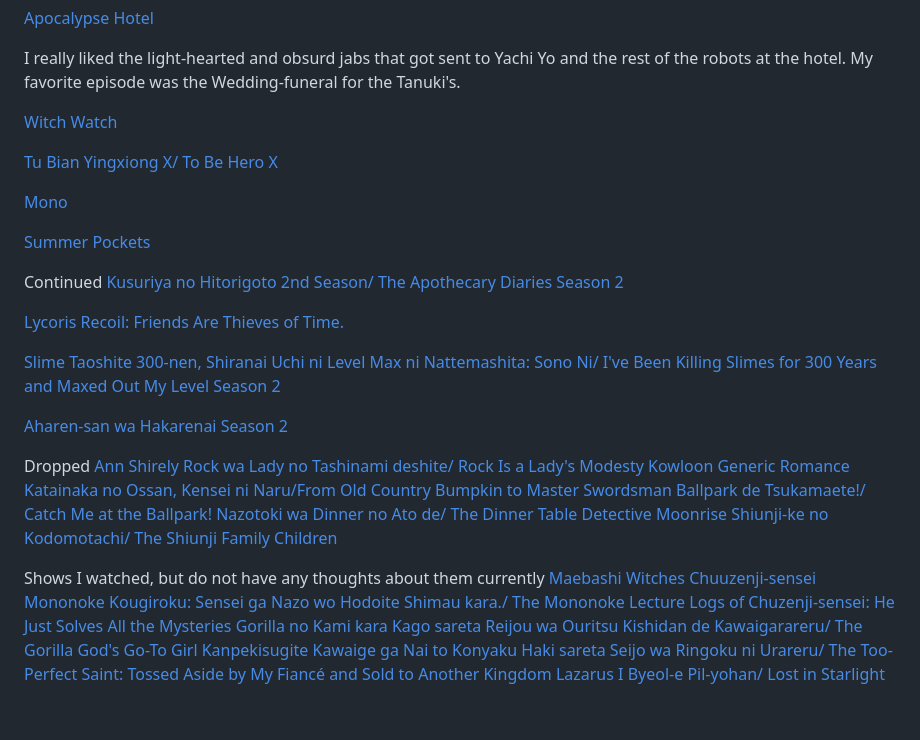
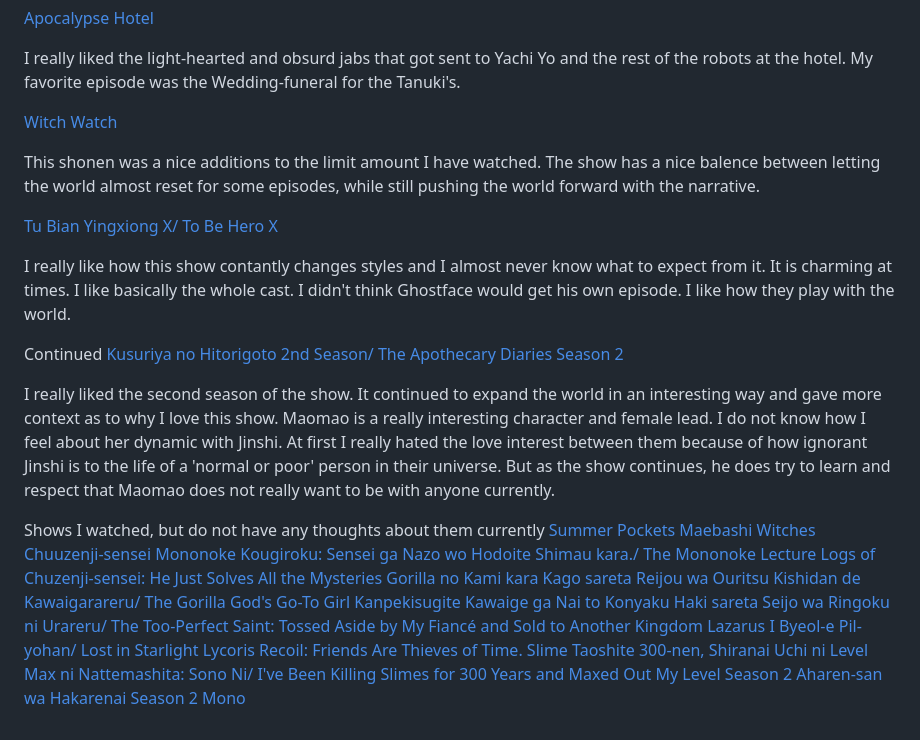
Before and after one commit to jusanherndon/nixos-configs, a Markdown page: website_source/spring_anime_season_2025.md, the part around the change. Drawn GitHub-style.

Commit message:
adding more thoughts about Spring and making a file for summer

```diff
--- a/website_source/spring_anime_season_2025.md
+++ b/website_source/spring_anime_season_2025.md
@@ -45,43 +45,41 @@ the rest of the robots at the hotel. My favorite episode was the Wedding-funeral
 for the Tanuki's.
 
 
+[Witch Watch](https://myanimelist.net/anime/59597/Witch_Watch)
 
-
-[Witch Watch](https://myanimelist.net/anime/59597/Witch_Watch)
+This shonen was a nice additions to the limit amount I have watched. The show
+has a nice balence between letting the world almost reset for some episodes,
+while still pushing the world forward with the narrative.
 
 
 [Tu Bian Yingxiong X/ To Be Hero X](https://myanimelist.net/anime/53447/Tu_Bian_Yingxiong_X)
 
-
-[Mono](https://myanimelist.net/anime/58492/Mono)
-
-
-[Summer Pockets](https://myanimelist.net/anime/50694/Summer_Pockets)
+I really like how this show contantly changes styles and I almost never know
+what to expect from it. It is charming at times. I like basically the whole cast.
+I didn't think Ghostface would get his own episode. I like how they play with the
+world.
 
 
 Continued
 [Kusuriya no Hitorigoto 2nd Season/ The Apothecary Diaries Season 2](https://myanimelist.net/anime/58514/Kusuriya_no_Hitorigoto_2nd_Season)
 
-[Lycoris Recoil: Friends Are Thieves of Time.](https://myanimelist.net/anime/59369/Lycoris_Recoil__Friends_Are_Thieves_of_Time)
-
-[Slime Taoshite 300-nen, Shiranai Uchi ni Level Max ni Nattemashita: Sono Ni/ I've Been Killing Slimes for 300 Years and Maxed Out My Level Season 2](https://myanimelist.net/anime/50738/Slime_Taoshite_300-nen_Shiranai_Uchi_ni_Level_Max_ni_Nattemashita__Sono_Ni)
-
-[Aharen-san wa Hakarenai Season 2](https://myanimelist.net/anime/59466/Aharen-san_wa_Hakarenai_Season_2)
-
-Dropped
-[Ann Shirely](https://myanimelist.net/anime/60334/Anne_Shirley)
-[Rock wa Lady no Tashinami deshite/ Rock Is a Lady's Modesty](https://myanimelist.net/anime/59360/Rock_wa_Lady_no_Tashinami_deshite)
-[Kowloon Generic Romance](https://myanimelist.net/anime/60083/Kowloon_Generic_Romance)
-[Katainaka no Ossan, Kensei ni Naru/From Old Country Bumpkin to Master Swordsman](https://myanimelist.net/anime/59452/Katainaka_no_Ossan_Kensei_ni_Naru)
-[Ballpark de Tsukamaete!/ Catch Me at the Ballpark!](https://myanimelist.net/anime/60293/Ballpark_de_Tsukamaete)
-[Nazotoki wa Dinner no Ato de/ The Dinner Table Detective](https://myanimelist.net/anime/60377/Nazotoki_wa_Dinner_no_Ato_de)
-[Moonrise](https://myanimelist.net/anime/38903/Moonrise)
-[Shiunji-ke no Kodomotachi/ The Shiunji Family Children](https://myanimelist.net/anime/58131/Shiunji-ke_no_Kodomotachi)
+I really liked the second season of the show. It continued to expand the world
+in an interesting way and gave more context as to why I love this show. Maomao is
+a really interesting character and female lead. I do not know how I feel about
+her dynamic with Jinshi. At first I really hated the love interest between them
+because of how ignorant Jinshi is to the life of a 'normal or poor' person in
+their universe. But as the show continues, he does try to learn and respect
+that Maomao does not really want to be with anyone currently.
 
 Shows I watched, but do not have any thoughts about them currently
+[Summer Pockets](https://myanimelist.net/anime/50694/Summer_Pockets)
 [Maebashi Witches](https://myanimelist.net/anime/59744/Maebashi_Witches)
 [Chuuzenji-sensei Mononoke Kougiroku: Sensei ga Nazo wo Hodoite Shimau kara./ The Mononoke Lecture Logs of Chuzenji-sensei: He Just Solves All the Mysteries](https://myanimelist.net/anime/60009/Chuuzenji-sensei_Mononoke_Kougiroku__Sensei_ga_Nazo_wo_Hodoite_Shimau_kara)
 [Gorilla no Kami kara Kago sareta Reijou wa Ouritsu Kishidan de Kawaigarareru/ The Gorilla God's Go-To Girl](https://myanimelist.net/anime/59935/Gorilla_no_Kami_kara_Kago_sareta_Reijou_wa_Ouritsu_Kishidan_de_Kawaigarareru)
 [Kanpekisugite Kawaige ga Nai to Konyaku Haki sareta Seijo wa Ringoku ni Urareru/ The Too-Perfect Saint: Tossed Aside by My Fiancé and Sold to Another Kingdom](https://myanimelist.net/anime/60157/Kanpekisugite_Kawaige_ga_Nai_to_Konyaku_Haki_sareta_Seijo_wa_Ringoku_ni_Urareru)
 [Lazarus](https://myanimelist.net/anime/56038/Lazarus)
 [I Byeol-e Pil-yohan/ Lost in Starlight](https://myanimelist.net/anime/61595/I_Byeol-e_Pil-yohan)
+[Lycoris Recoil: Friends Are Thieves of Time.](https://myanimelist.net/anime/59369/Lycoris_Recoil__Friends_Are_Thieves_of_Time)
+[Slime Taoshite 300-nen, Shiranai Uchi ni Level Max ni Nattemashita: Sono Ni/ I've Been Killing Slimes for 300 Years and Maxed Out My Level Season 2](https://myanimelist.net/anime/50738/Slime_Taoshite_300-nen_Shiranai_Uchi_ni_Level_Max_ni_Nattemashita__Sono_Ni)
+[Aharen-san wa Hakarenai Season 2](https://myanimelist.net/anime/59466/Aharen-san_wa_Hakarenai_Season_2)
+[Mono](https://myanimelist.net/anime/58492/Mono)
```
Also changed, not shown: website_source/summer_anime_season_2025.md (added, +45 -0 lines).
